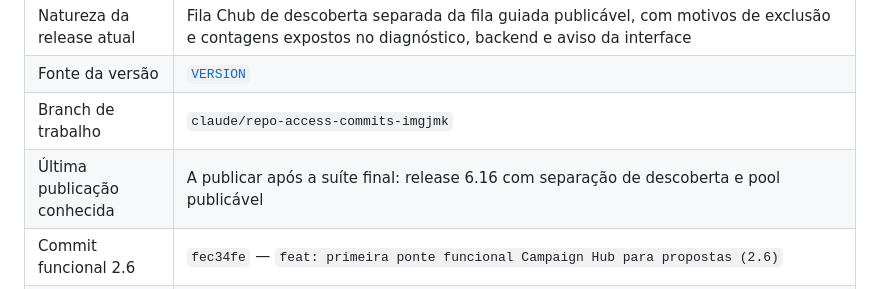
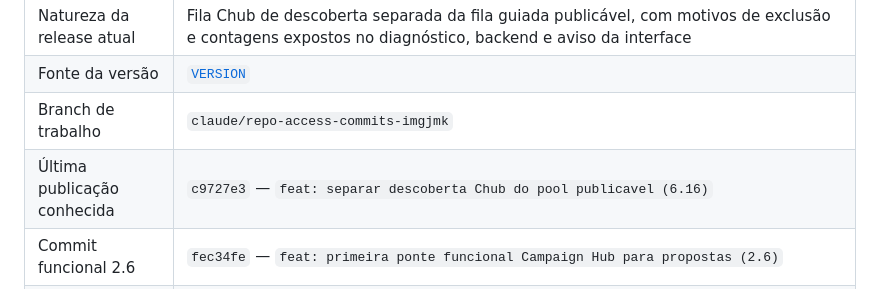
Before and after one commit to SAGIEV007/furia-clips, a Markdown page: docs/continuity/PROJECT_STATE.md, the part around the change. Rendered like a GitHub page.

Commit message:
docs: fechar continuidade da release 6.16

```diff
--- a/docs/continuity/PROJECT_STATE.md
+++ b/docs/continuity/PROJECT_STATE.md
@@ -13,7 +13,7 @@
 | Natureza da release atual | Fila Chub de descoberta separada da fila guiada publicável, com motivos de exclusão e contagens expostos no diagnóstico, backend e aviso da interface |
 | Fonte da versão | [`VERSION`](../../VERSION) |
 | Branch de trabalho | `claude/repo-access-commits-imgjmk` |
-| Última publicação conhecida | A publicar após a suíte final: release 6.16 com separação de descoberta e pool publicável |
+| Última publicação conhecida | `c9727e3` — `feat: separar descoberta Chub do pool publicavel (6.16)` |
 | Commit funcional 2.6 | `fec34fe` — `feat: primeira ponte funcional Campaign Hub para propostas (2.6)` |
 | Commit funcional 2.7 | `a0452d3` — `fix: declarar confiabilidade da medição no benchmark editorial (2.7)` |
 | Commit funcional 2.8 | `fdf5e6b` — `fix: alinhar seeds do Campaign Hub com a mídia local em processamento (2.8)` |
```
